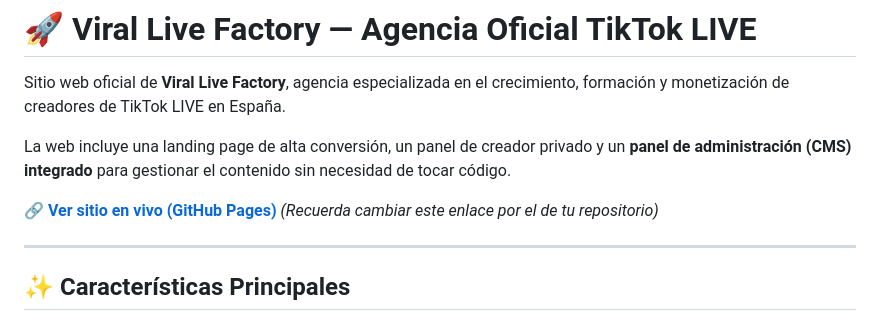
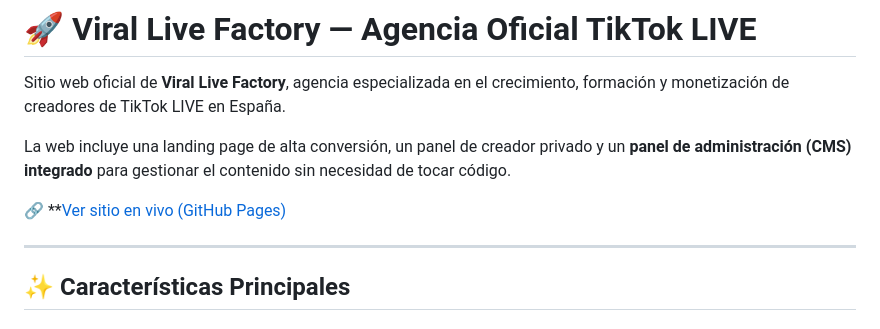
Before and after one commit to MrAwero/viral-live-factory, a Markdown page: README.md, the part around the change. Rendered like a GitHub page.

```diff
--- a/README.md
+++ b/README.md
@@ -4,7 +4,7 @@ Sitio web oficial de **Viral Live Factory**, agencia especializada en el crecimi
 
 La web incluye una landing page de alta conversión, un panel de creador privado y un **panel de administración (CMS) integrado** para gestionar el contenido sin necesidad de tocar código.
 
-🔗 **[Ver sitio en vivo (GitHub Pages)](https://mrawero.github.io/viral-live-factory/)** *(Recuerda cambiar este enlace por el de tu repositorio)*
+🔗 **[Ver sitio en vivo (GitHub Pages)](https://mrawero.github.io/viral-live-factory/)
 
 ---
 
```
